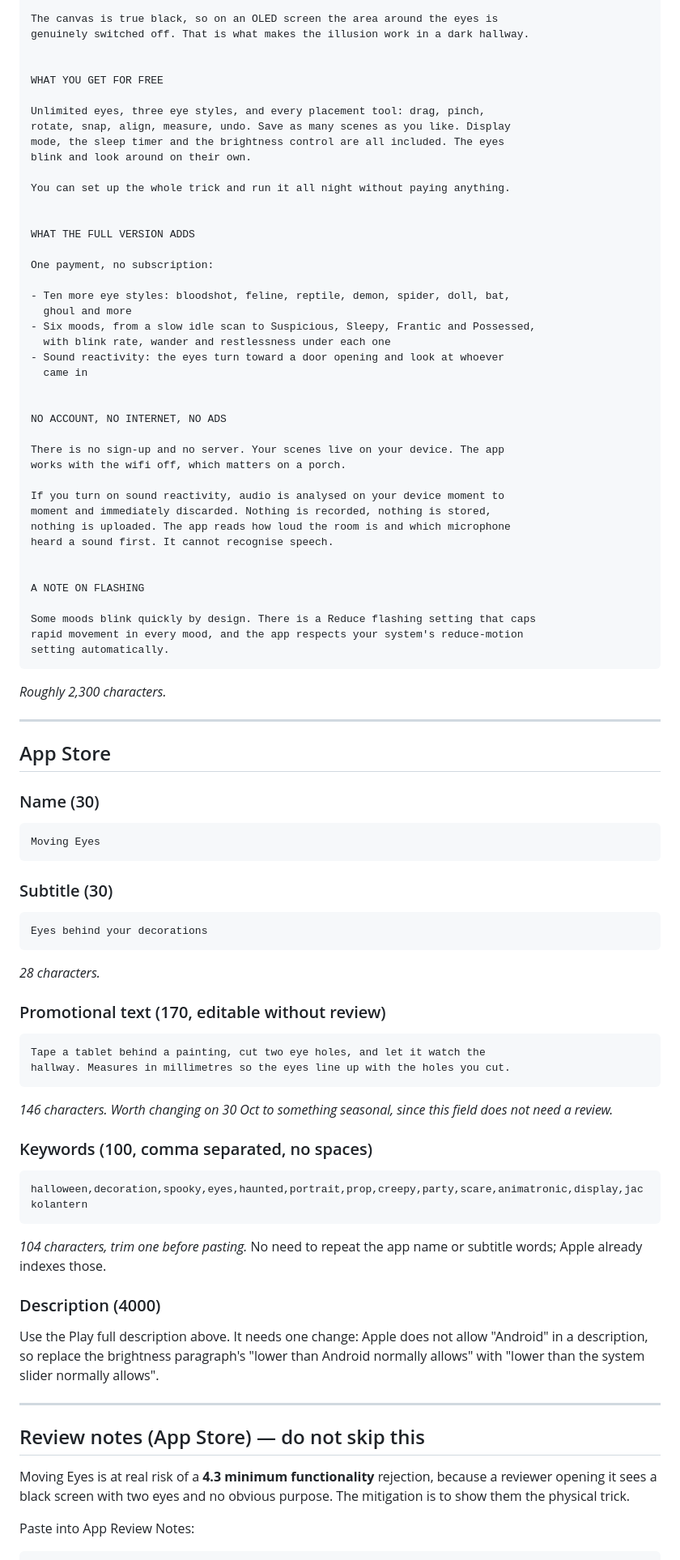
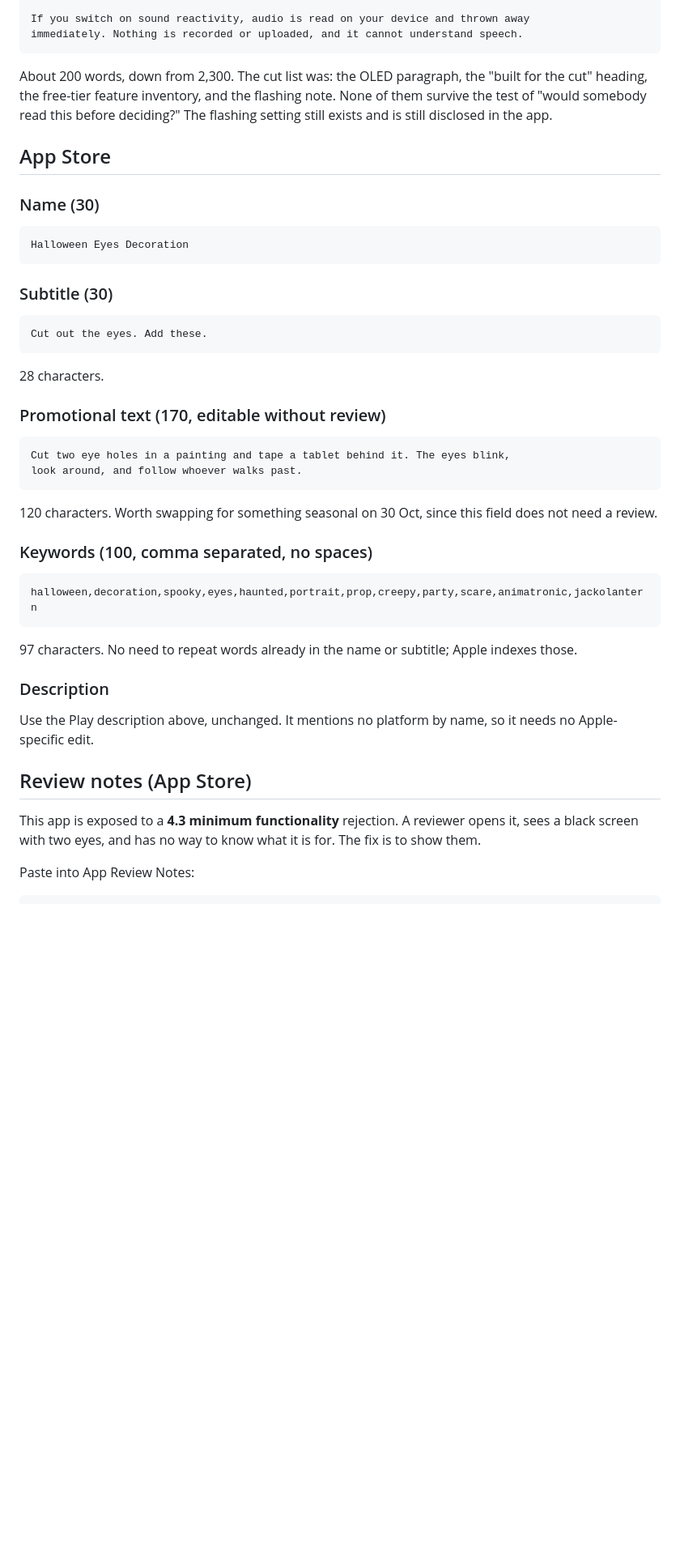
Before and after one commit to Elijah-Dangerfield/MovingEyes, a Markdown page: docs/store-listing.md, the part around one of its changes. Shown at 81% size. Drawn GitHub-style; blank space fills up the shorter version.

````diff
--- a/docs/store-listing.md
+++ b/docs/store-listing.md
@@ -76,100 +63,58 @@ stop coming.
 
-The canvas is true black, so on an OLED screen the area around the eyes is
-genuinely switched off. That is what makes the illusion work in a dark hallway.
-
-
-WHAT YOU GET FOR FREE
-
-Unlimited eyes, three eye styles, and every placement tool: drag, pinch,
-rotate, snap, align, measure, undo. Save as many scenes as you like. Display
-mode, the sleep timer and the brightness control are all included. The eyes
-blink and look around on their own.
-
-You can set up the whole trick and run it all night without paying anything.
-
-
-WHAT THE FULL VERSION ADDS
-
-One payment, no subscription:
-
-- Ten more eye styles: bloodshot, feline, reptile, demon, spider, doll, bat,
-  ghoul and more
-- Six moods, from a slow idle scan to Suspicious, Sleepy, Frantic and Possessed,
-  with blink rate, wander and restlessness under each one
-- Sound reactivity: the eyes turn toward a door opening and look at whoever
-  came in
-
-
-NO ACCOUNT, NO INTERNET, NO ADS
-
-There is no sign-up and no server. Your scenes live on your device. The app
-works with the wifi off, which matters on a porch.
-
-If you turn on sound reactivity, audio is analysed on your device moment to
-moment and immediately discarded. Nothing is recorded, nothing is stored,
-nothing is uploaded. The app reads how loud the room is and which microphone
-heard a sound first. It cannot recognise speech.
-
-
-A NOTE ON FLASHING
-
-Some moods blink quickly by design. There is a Reduce flashing setting that caps
-rapid movement in every mood, and the app respects your system's reduce-motion
-setting automatically.
+If you switch on sound reactivity, audio is read on your device and thrown away
+immediately. Nothing is recorded or uploaded, and it cannot understand speech.
 ```
 
-*Roughly 2,300 characters.*
-
----
+About 200 words, down from 2,300. The cut list was: the OLED paragraph, the
+"built for the cut" heading, the free-tier feature inventory, and the flashing
+note. None of them survive the test of "would somebody read this before
+deciding?" The flashing setting still exists and is still disclosed in the app.
 
 ## App Store
 
 ### Name (30)
 
 ```
-Moving Eyes
+Halloween Eyes Decoration
 ```
 
 ### Subtitle (30)
 
 ```
-Eyes behind your decorations
+Cut out the eyes. Add these.
 ```
 
-*28 characters.*
+28 characters.
 
 ### Promotional text (170, editable without review)
 
 ```
-Tape a tablet behind a painting, cut two eye holes, and let it watch the
-hallway. Measures in millimetres so the eyes line up with the holes you cut.
+Cut two eye holes in a painting and tape a tablet behind it. The eyes blink,
+look around, and follow whoever walks past.
 ```
 
-*146 characters. Worth changing on 30 Oct to something seasonal, since this
-field does not need a review.*
+120 characters. Worth swapping for something seasonal on 30 Oct, since this
+field does not need a review.
 
 ### Keywords (100, comma separated, no spaces)
 
 ```
-halloween,decoration,spooky,eyes,haunted,portrait,prop,creepy,party,scare,animatronic,display,jackolantern
+halloween,decoration,spooky,eyes,haunted,portrait,prop,creepy,party,scare,animatronic,jackolantern
 ```
 
-*104 characters, trim one before pasting.* No need to repeat the app name or
-subtitle words; Apple already indexes those.
+97 characters. No need to repeat words already in the name or subtitle; Apple
+indexes those.
 
-### Description (4000)
+### Description
 
-Use the Play full description above. It needs one change: Apple does not allow
-"Android" in a description, so replace the brightness paragraph's "lower than
-Android normally allows" with "lower than the system slider normally allows".
+Use the Play description above, unchanged. It mentions no platform by name, so
+it needs no Apple-specific edit.
 
----
+## Review notes (App Store)
 
-## Review notes (App Store) — do not skip this
-
-Moving Eyes is at real risk of a **4.3 minimum functionality** rejection,
-because a reviewer opening it sees a black screen with two eyes and no obvious
-purpose. The mitigation is to show them the physical trick.
+This app is exposed to a **4.3 minimum functionality** rejection. A reviewer
+opens it, sees a black screen with two eyes, and has no way to know what it is
+for. The fix is to show them.
 
 Paste into App Review Notes:
 
````
Also changed, not shown: other parts of docs/store-listing.md (+73 -104 lines).
